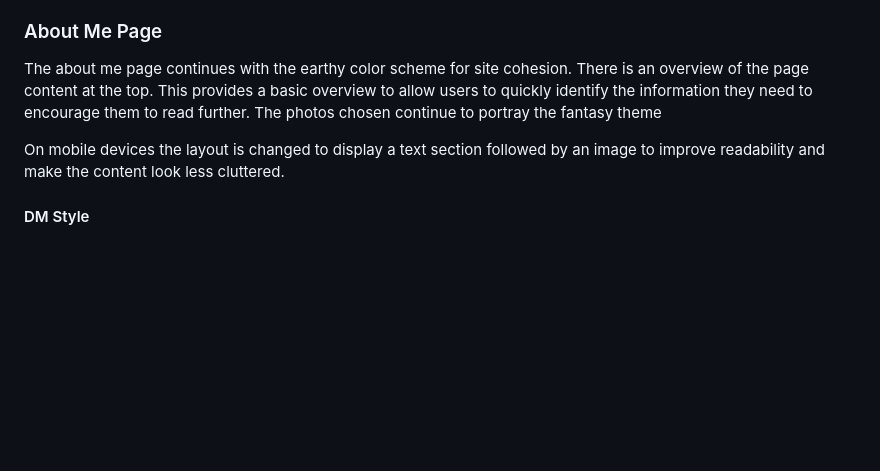
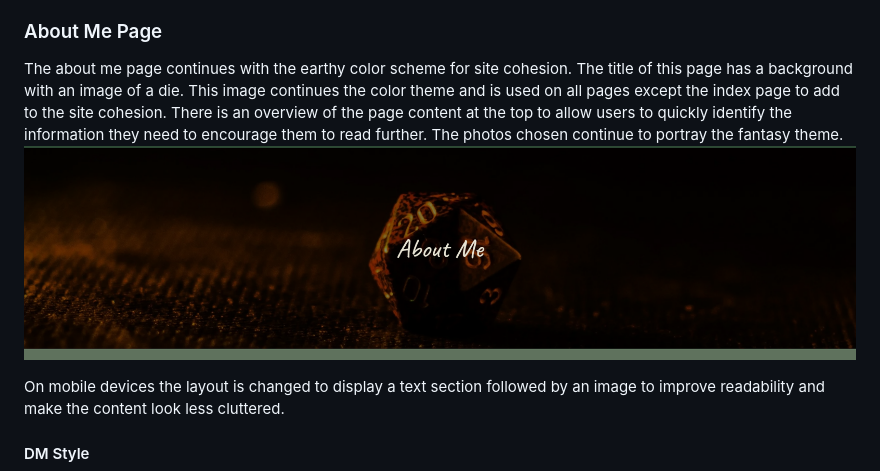
Before and after one commit to leannebooden/mp1, a Markdown page: README.md, the part around the change. Drawn GitHub-style; pictures changed too: assets/img/README/header-background.png (added); blank space fills up the shorter version.

Commit message:
docs: add screenshot and expand section on about me page

```diff
--- a/README.md
+++ b/README.md
@@ -167,7 +167,8 @@ This section provides information on the style of gameplay clients can expect. T
 This section discusses what a player can expect from a session 0. A session 0 is used to establish the boundaries of both the player and the DM. This is vital information for clients as it helps to create trust between clients and the DM even before starting to play.
 ### About Me Page
 
-The about me page continues with the earthy color scheme for site cohesion. There is an overview of the page content at the top. This provides a basic overview to allow users to quickly identify the information they need to encourage them to read further. The photos chosen continue to portray the fantasy theme
+The about me page continues with the earthy color scheme for site cohesion. The title of this page has a background with an image of a die. This image continues the color theme and is used on all pages except the index page to add to the site cohesion. There is an overview of the page content at the top to allow users to quickly identify the information they need to encourage them to read further. The photos chosen continue to portray the fantasy theme.
+![Header Background](/assets/img/README/header-background.png)
 
 On mobile devices the layout is changed to display a text section followed by an image to improve readability and make the content look less cluttered.
 #### DM Style
```
